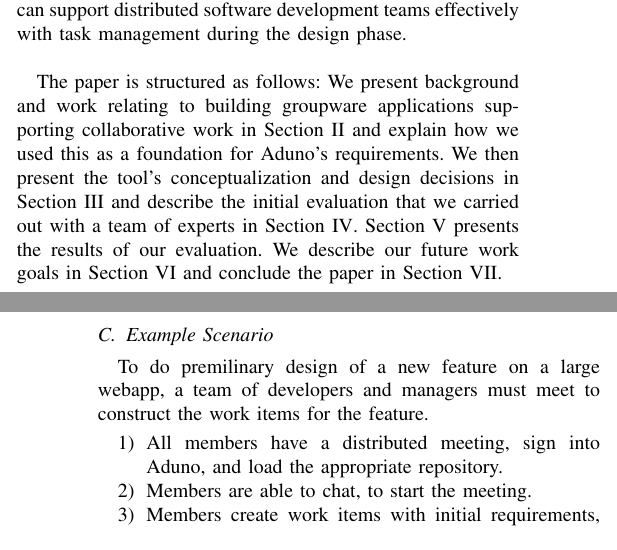
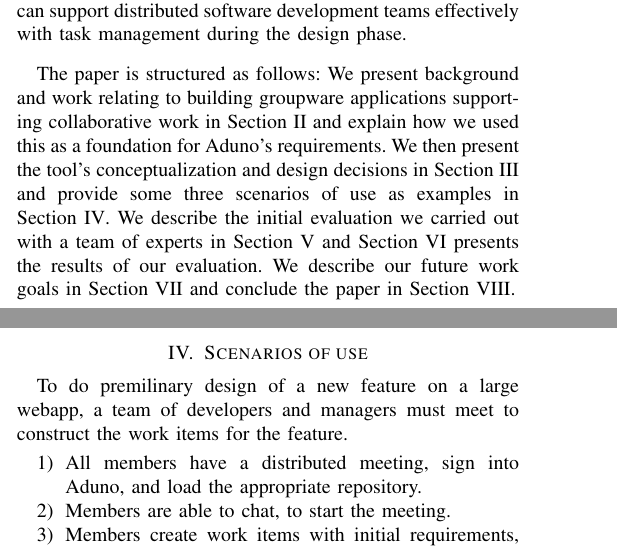
Before and after one commit to bradens/aduno-chase-paper, a LaTeX paper (aduno_final.tex): two parts of the columns of pages 1 and 4 of 8 before the commit and two parts of the columns of pages 1 and 5 of 8 after it, joined at a grey line, cut so that both start at the same text. Compiled offline with pdfLaTeX.

Commit message:
New section
New section with scenarios of use

```diff
--- a/aduno_final.tex
+++ b/aduno_final.tex
@@ -72,7 +72,7 @@ We introduce Aduno, a shared workspace application that enables visually creatin
 
 Aduno has been evaluated by means of an expert judgement study involving eight users. The aim of this initial evaluation was to test the usability of the tool for distributed collaboration between software developers, and rank how well it supports collaborative behaviour. The experts have provided positive feedback and the results indicate that Aduno successfully fits the intended purpose.  The future plans for Aduno include an extended quantitative evaluation study, to investigate how it can support distributed software development teams effectively with task management during the design phase.
 
-The paper is structured as follows: We present background and work relating to building groupware applications supporting collaborative work in Section~\ref{sec:background} and explain how we used this as a foundation for Aduno's requirements. We then present the tool's conceptualization and design decisions in Section~\ref{sec:concept} and describe the initial evaluation that we carried out with a team of experts in Section~\ref{sec:evaluation}. Section~\ref{sec:results} presents the results of our evaluation. We describe our future work goals in Section~\ref{sec:future} and conclude the paper in Section~\ref{sec:conclusion}.
+The paper is structured as follows: We present background and work relating to building groupware applications supporting collaborative work in Section~\ref{sec:background} and explain how we used this as a foundation for Aduno's requirements. We then present the tool's conceptualization and design decisions in Section~\ref{sec:concept} and provide some three scenarios of use as examples in Section~\ref{sec:scenarios}. We describe the initial evaluation we carried out with a team of experts in Section~\ref{sec:evaluation} and Section~\ref{sec:results} presents the results of our evaluation. We describe our future work goals in Section~\ref{sec:future} and conclude the paper in Section~\ref{sec:conclusion}.
 
 
 \section{Background \& Related work}
@@ -173,11 +173,3 @@ Figure~\ref{fig:adunoscreenshot} shows a typical example of Aduno's interface, w
 \end{enumerate}
 
 A major functionality proposed by Aduno is the ability to \textit{organize work items on the work board}. Users can create, edit, link, and move work items on the work board, and their changes are transparent to all collaborators. The feature to link work items is particularly important, as in other services work items are displayed in a list without any notion of priority. Although they allow for links between work items, users must follow a link to view them. Having a visual representation of the links allows users to quickly glance at the related work items. Allowing users to move the work items around on the work board gives them several opportunities, including being able to arrange them in whatever context is appropriate and order them accordingly. Work items can also be grouped together to imply a connection.  In Figure~\ref{fig:adunoscreenshot}, the visual representation of links can be seen, which gives the work items more context, and allows for richer visual models.
-\newpage
-\subsection{Example Scenario}
-To do premilinary design of a new feature on a large webapp, a team of developers and managers must meet to construct the work items for the feature.
-\begin{enumerate}
-	\item All members have a distributed meeting, sign into Aduno, and load the appropriate repository.
-	\item Members are able to chat, to start the meeting.
-	\item Members create work items with initial requirements, high level and unrefined.
-	\item Members edit work items and transparently collaborate with others in real time, catching mistakes and asking clarification questions as they appear.
@@ -266,3 +255,13 @@ With \emph{speed} being one of the most important aspects of the design, the arc
 \emph{Synchronicity} is a crucial component of Aduno and was a great influence over the frameworks chosen for the tool.  The Meteor Framework\footnote{An open-source web application framework focused on real-time updates} was chosen to support asynchronous data among users, since Meteor pushes changes out to clients dynamically, updating their screens without refreshing, and unobtrusively keeping users synchronized.
 
 \emph{Simplicity} is a key point in any application that needs to attract its new users, and Aduno had this principle as a top priority.  The web toolkit used to support this is Twitter Bootstrap, a very common open-source user interface toolkit, with approximately 100 developers.
+
+\section{Scenarios of use}
+\label{sec:scenarios}
+
+To do premilinary design of a new feature on a large webapp, a team of developers and managers must meet to construct the work items for the feature.
+\begin{enumerate}
+	\item All members have a distributed meeting, sign into Aduno, and load the appropriate repository.
+	\item Members are able to chat, to start the meeting.
+	\item Members create work items with initial requirements, high level and unrefined.
+	\item Members edit work items and transparently collaborate with others in real time, catching mistakes and asking clarification questions as they appear.
```
Also changed, not shown: aduno_final.tex (9 more changed lines).
